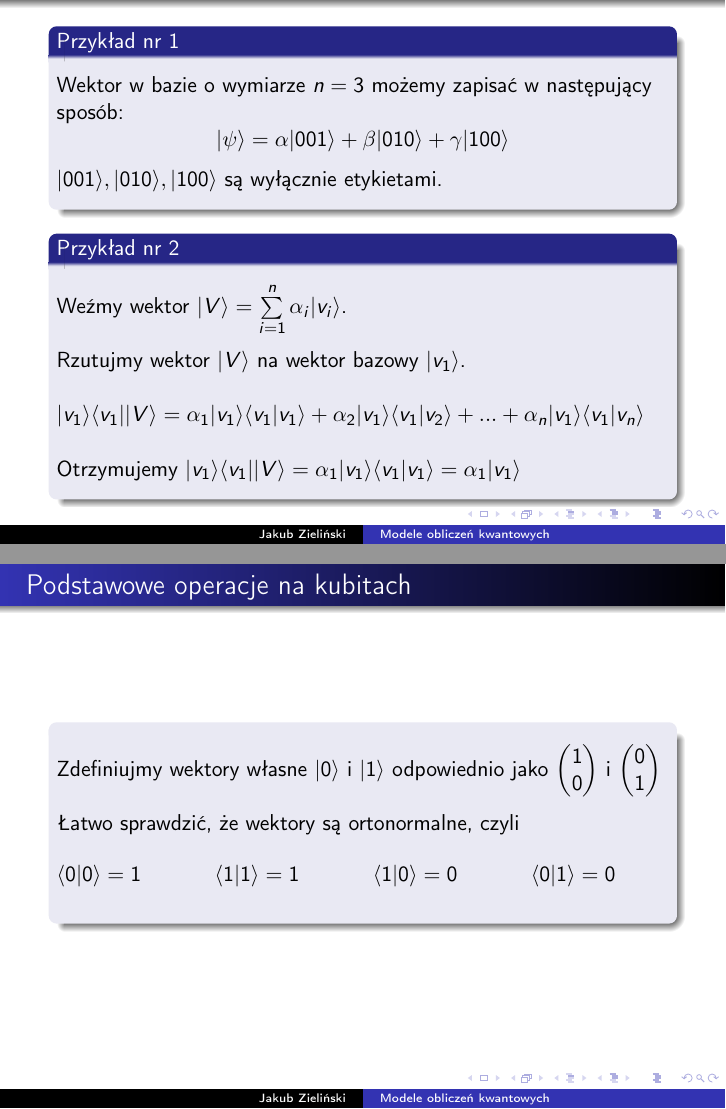
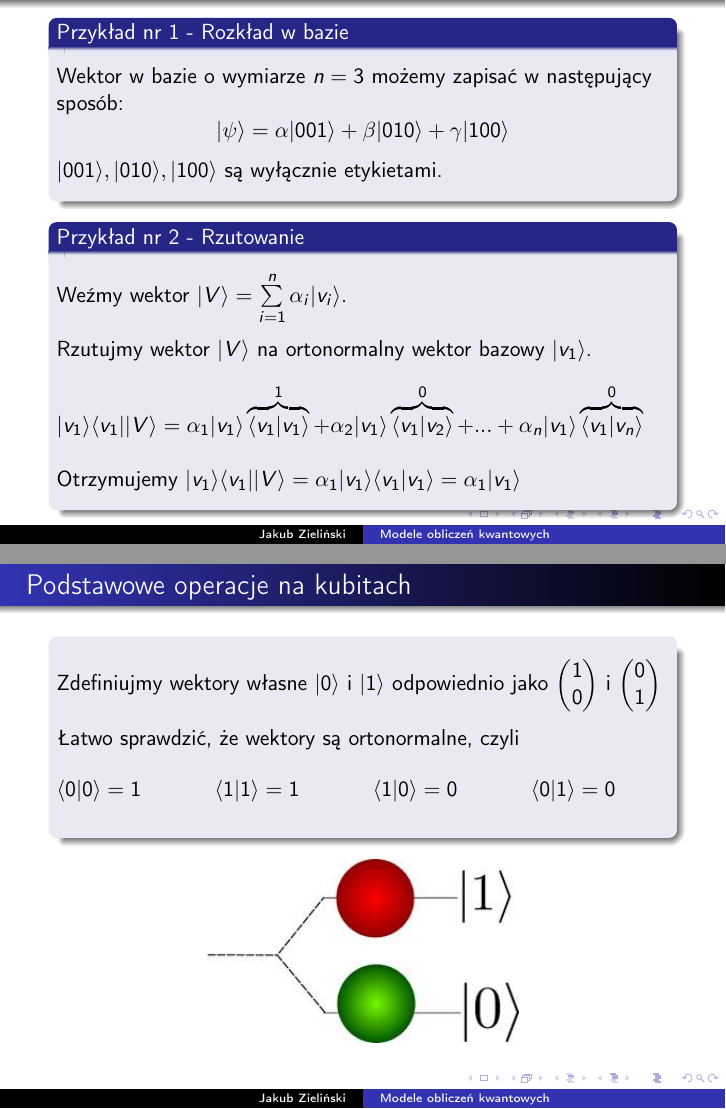
Before and after one commit to jakubZiel/FKS-Qubits, LaTeX slides (FKS-Qubits.tex): pages 4 and 9 of 50, joined at a grey line. Compiled offline with pdfLaTeX.

Commit message:
commit 2

```diff
--- a/FKS-Qubits.tex
+++ b/FKS-Qubits.tex
@@ -6,7 +6,7 @@
 \usepackage{amsmath}
 \usepackage{multicol}
 \usepackage[export]{adjustbox}
-
+\usepackage{scalerel}
 
 \DeclarePairedDelimiter\floor{\lfloor}{\rfloor}
 \DeclarePairedDelimiter\bra{\langle}{\rvert}
@@ -68,7 +68,7 @@
 	\end{frame}
 
 	\begin{frame}
-		\begin{block}{Przykład nr 1}
+		\begin{block}{Przykład nr 1 - Rozkład w bazie}
 			\vspace{0.5em}
 			Wektor w bazie o wymiarze $n=3$ możemy zapisać w następujący sposób:
 				\begin{equation*}
@@ -79,14 +79,14 @@
 			\vspace{0.5em}
 		\end{block}
 
-		\begin{block}{Przykład nr 2}
+		\begin{block}{Przykład nr 2 - Rzutowanie}
 			\vspace{0.5em}
 			Weźmy wektor  $\ket{V} = \sum\limits_{i=1}^n \alpha_{i}\ket{v_{i}}$.\\~\\
-			Rzutujmy wektor $\ket{V}$ na wektor bazowy $\ket{v_{1}}$.\\~\\
+			Rzutujmy wektor $\ket{V}$ na ortonormalny wektor bazowy $\ket{v_{1}}$.\\~\\
 			$\ket{v_{1}}\bra{v_{1}}\ket{V}=
-			\alpha_{1}\ket{v_{1}}\braket{v_{1}}{v_{1}} +
-			 \alpha_{2}\ket{v_{1}}\braket{v_{1}}{v_{2}} +...+
-			 \alpha_{n}\ket{v_{1}}\braket{v_{1}}{v_{n}}
+			\alpha_{1}\ket{v_{1}}\overbrace{\braket{v_{1}}{v_{1}}}^{1} +
+			 \alpha_{2}\ket{v_{1}}\overbrace{\braket{v_{1}}{v_{2}}}^{0} +...+
+			 \alpha_{n}\ket{v_{1}}\overbrace{\braket{v_{1}}{v_{n}}}^{0}
 			$\\~\\
 			Otrzymujemy $\ket{v_{1}}\bra{v_{1}}\ket{V}= \alpha_{1}\ket{v_{1}}\braket{v_{1}}{v_{1}}=\alpha_{1}\ket{v_{1}}$
 
@@ -178,6 +178,12 @@
 			\end{multicols}
 			\vspace{0.5em}
 		\end{block}
+
+		\begin{center}
+			\begin{figure}
+				\includegraphics[scale=0.53]{media/qubits.jpeg}
+			\end{figure}
+		\end{center}
 	\end{frame}
 
 	\begin{frame}{Bramki kwantowe}
```
Also changed, not shown: FKS-Qubits.pdf, media/qubits.jpeg (added), media/visualization1.png, media/visualization2.png, media/visualization3.png, media/visualization4.png, media/visualization5.png, FKS-Qubits.tex (8 more changed lines), 2 other files.
